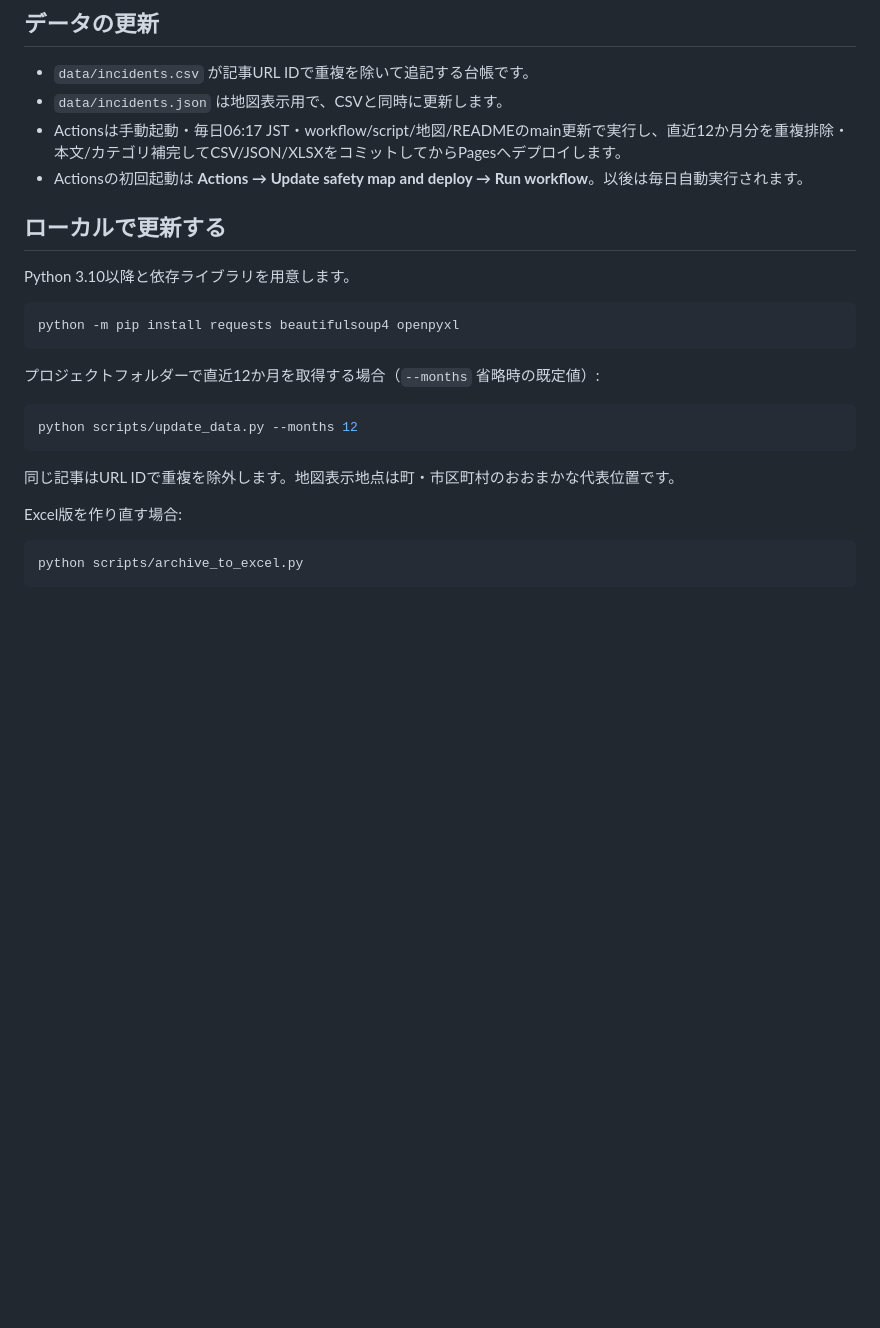
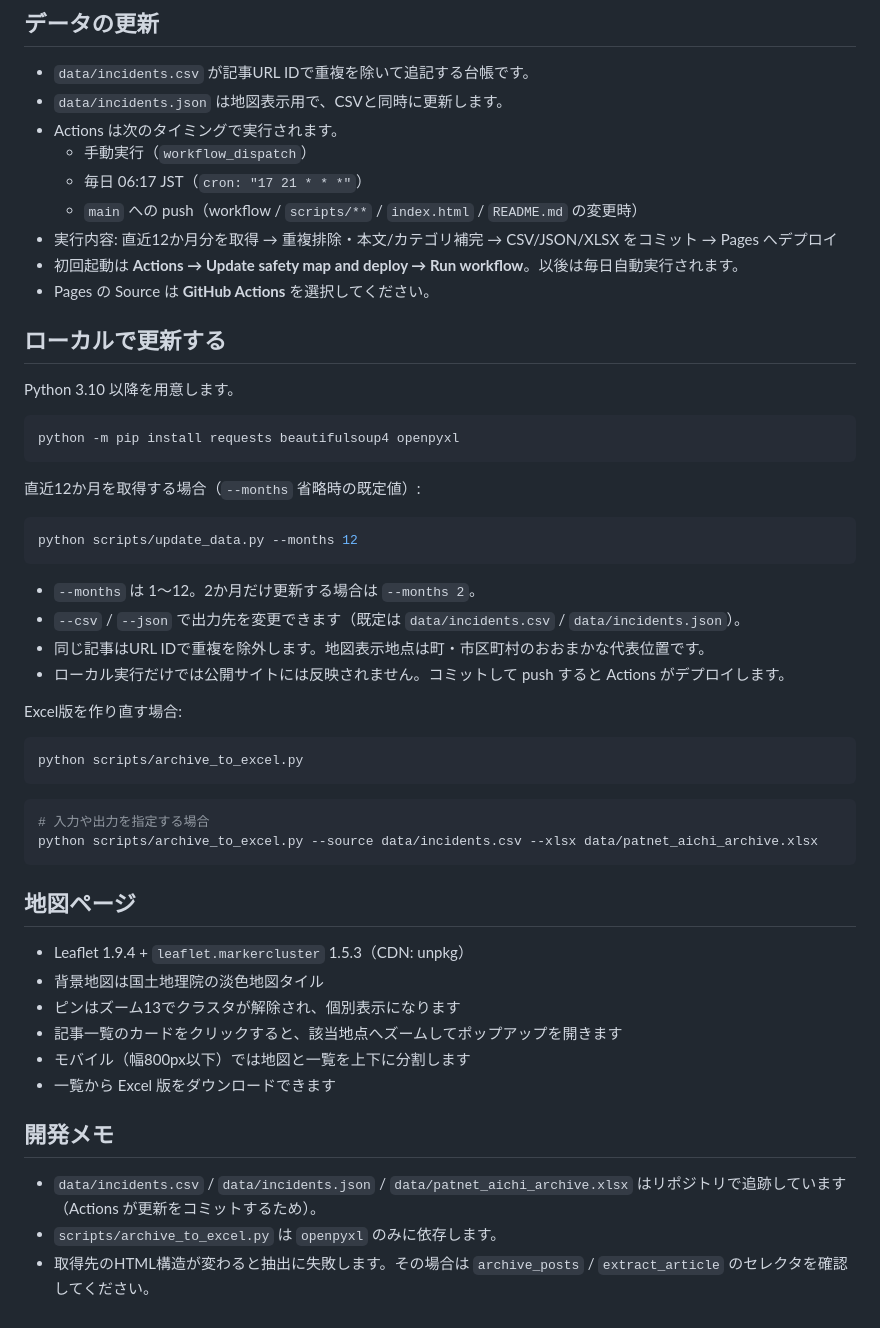
Before and after one commit to Soran0829/purodeza-8han, a Markdown page: README.md, the part around one of its changes. GitHub-like rendering; blank space fills up the shorter version.

````diff
--- a/README.md
+++ b/README.md
@@ -23,27 +68,55 @@
 
 - `data/incidents.csv` が記事URL IDで重複を除いて追記する台帳です。
 - `data/incidents.json` は地図表示用で、CSVと同時に更新します。
-- Actionsは手動起動・毎日06:17 JST・workflow/script/地図/READMEのmain更新で実行し、直近12か月分を重複排除・本文/カテゴリ補完してCSV/JSON/XLSXをコミットしてからPagesへデプロイします。
-- Actionsの初回起動は **Actions → Update safety map and deploy → Run workflow**。以後は毎日自動実行されます。
+- Actions は次のタイミングで実行されます。
+  - 手動実行（`workflow_dispatch`）
+  - 毎日 06:17 JST（`cron: "17 21 * * *"`）
+  - `main` への push（workflow / `scripts/**` / `index.html` / `README.md` の変更時）
+- 実行内容: 直近12か月分を取得 → 重複排除・本文/カテゴリ補完 → CSV/JSON/XLSX をコミット → Pages へデプロイ
+- 初回起動は **Actions → Update safety map and deploy → Run workflow**。以後は毎日自動実行されます。
+- Pages の Source は **GitHub Actions** を選択してください。
 
 ## ローカルで更新する
 
-Python 3.10以降と依存ライブラリを用意します。
+Python 3.10 以降を用意します。
 
 ```powershell
 python -m pip install requests beautifulsoup4 openpyxl
 ```
 
-プロジェクトフォルダーで直近12か月を取得する場合（`--months` 省略時の既定値）:
+直近12か月を取得する場合（`--months` 省略時の既定値）:
 
 ```powershell
 python scripts/update_data.py --months 12
 ```
 
-同じ記事はURL IDで重複を除外します。地図表示地点は町・市区町村のおおまかな代表位置です。
+- `--months` は 1〜12。2か月だけ更新する場合は `--months 2`。
+- `--csv` / `--json` で出力先を変更できます（既定は `data/incidents.csv` / `data/incidents.json`）。
+- 同じ記事はURL IDで重複を除外します。地図表示地点は町・市区町村のおおまかな代表位置です。
+- ローカル実行だけでは公開サイトには反映されません。コミットして push すると Actions がデプロイします。
 
 Excel版を作り直す場合:
 
 ```powershell
 python scripts/archive_to_excel.py
 ```
+
+```powershell
+# 入力や出力を指定する場合
+python scripts/archive_to_excel.py --source data/incidents.csv --xlsx data/patnet_aichi_archive.xlsx
+```
+
+## 地図ページ
+
+- Leaflet 1.9.4 + `leaflet.markercluster` 1.5.3（CDN: unpkg）
+- 背景地図は国土地理院の淡色地図タイル
+- ピンはズーム13でクラスタが解除され、個別表示になります
+- 記事一覧のカードをクリックすると、該当地点へズームしてポップアップを開きます
+- モバイル（幅800px以下）では地図と一覧を上下に分割します
+- 一覧から Excel 版をダウンロードできます
+
+## 開発メモ
+
+- `data/incidents.csv` / `data/incidents.json` / `data/patnet_aichi_archive.xlsx` はリポジトリで追跡しています（Actions が更新をコミットするため）。
+- `scripts/archive_to_excel.py` は `openpyxl` のみに依存します。
+- 取得先のHTML構造が変わると抽出に失敗します。その場合は `archive_posts` / `extract_article` のセレクタを確認してください。
````
Also changed, not shown: other parts of README.md (+55 -10 lines).
